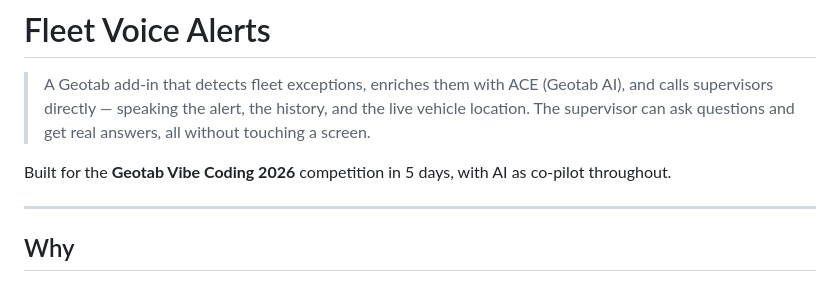
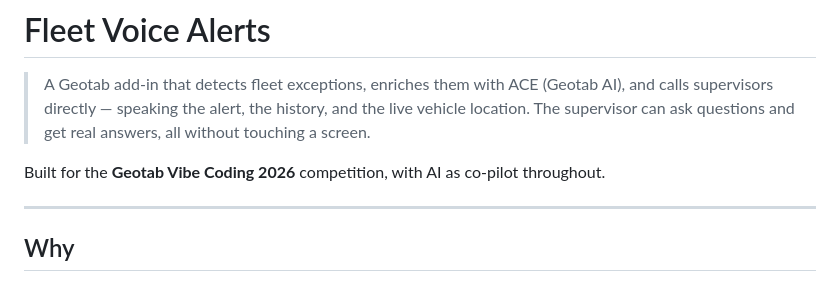
Before and after one commit to pmetis/fleet-voice-alerts, a Markdown page: README.md, the part around the change. Rendered like a GitHub page.

```diff
--- a/README.md
+++ b/README.md
@@ -2,7 +2,7 @@
 
 > A Geotab add-in that detects fleet exceptions, enriches them with ACE (Geotab AI), and calls supervisors directly — speaking the alert, the history, and the live vehicle location. The supervisor can ask questions and get real answers, all without touching a screen.
 
-Built for the **Geotab Vibe Coding 2026** competition in 5 days, with AI as co-pilot throughout.
+Built for the **Geotab Vibe Coding 2026** competition, with AI as co-pilot throughout.
 
 ---
 
```
